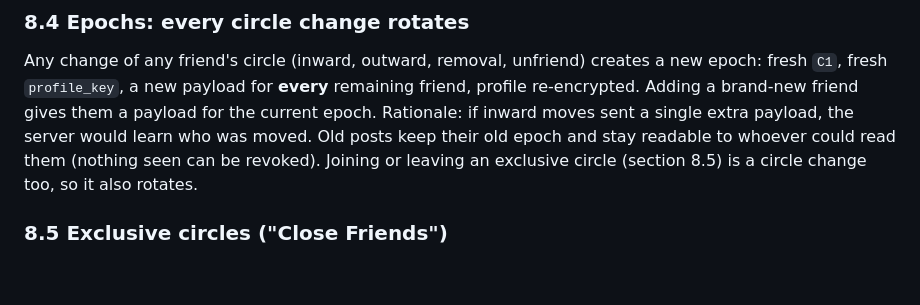
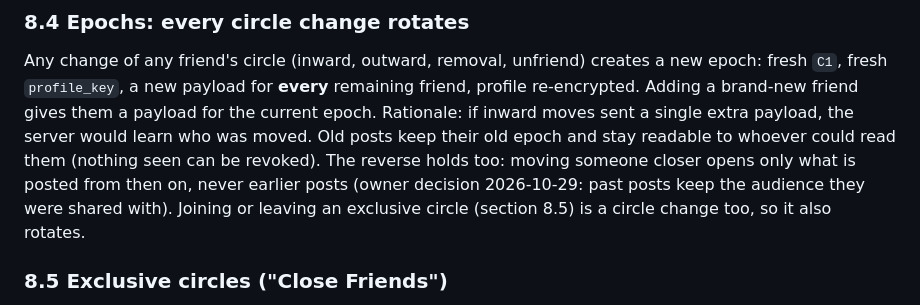
Before and after one commit to zbaloch/circlo, a Markdown page: docs/CRYPTO.md, the part around the change. Rendered like a GitHub page; blank space fills up the shorter version.

```diff
--- a/docs/CRYPTO.md
+++ b/docs/CRYPTO.md
@@ -186,6 +186,8 @@ Any change of any friend's circle (inward, outward, removal, unfriend) creates a
 `profile_key`, a new payload for **every** remaining friend, profile re-encrypted. Adding a brand-new friend gives
 them a payload for the current epoch. Rationale: if inward moves sent a single extra payload, the server would learn
 who was moved. Old posts keep their old epoch and stay readable to whoever could read them (nothing seen can be revoked).
+The reverse holds too: moving someone closer opens only what is posted from then on, never earlier posts (owner
+decision 2026-10-29: past posts keep the audience they were shared with).
 Joining or leaving an exclusive circle (section 8.5) is a circle change too, so it also rotates.
 
 ### 8.5 Exclusive circles ("Close Friends")
```
Also changed, not shown: docs/PROGRESS.md (+1 -0 lines).
